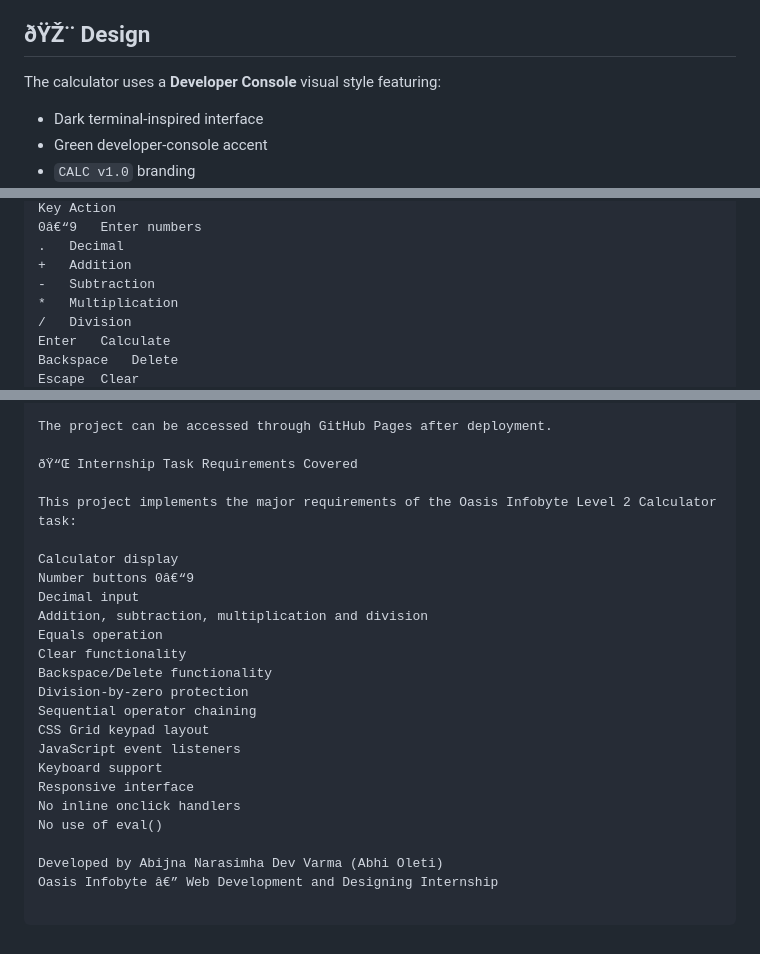
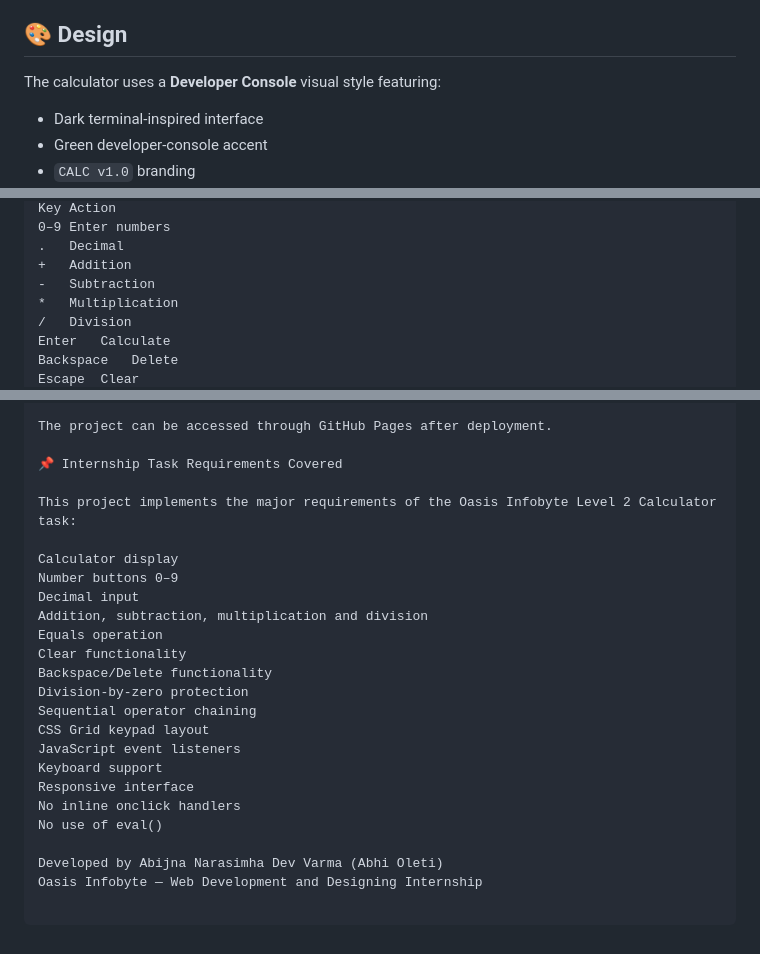
Before and after one commit to OletiAbhi/OIBSIP, a Markdown page: WebDev-L2-Task1-Calculator/README.md, 3 parts joined by grey strips. Rendered like a GitHub page.

```diff
--- a/WebDev-L2-Task1-Calculator/README.md
+++ b/WebDev-L2-Task1-Calculator/README.md
@@ -25,7 +25,7 @@ The project combines a developer-console inspired interface with a fully functio
 - Responsive design
 - Interactive button hover and click effects
 
-## ðŸŽ¨ Design
+## 🎨 Design
 
 The calculator uses a **Developer Console** visual style featuring:
 
@@ -72,5 +72,5 @@ The calculator processes chained operations sequentially.
 Key	Action
-0â€“9	Enter numbers
+0–9	Enter numbers
 .	Decimal
 +	Addition
 -	Subtraction
@@ -135,12 +135,12 @@ Use the calculator buttons or keyboard to perform calculations.
 
 The project can be accessed through GitHub Pages after deployment.
 
-ðŸ“Œ Internship Task Requirements Covered
+📌 Internship Task Requirements Covered
 
 This project implements the major requirements of the Oasis Infobyte Level 2 Calculator task:
 
 Calculator display
-Number buttons 0â€“9
+Number buttons 0–9
 Decimal input
 Addition, subtraction, multiplication and division
 Equals operation
@@ -156,4 +156,4 @@ No inline onclick handlers
 No use of eval()
 
 Developed by Abijna Narasimha Dev Varma (Abhi Oleti)
-Oasis Infobyte â€” Web Development and Designing Internship
+Oasis Infobyte — Web Development and Designing Internship
```
Also changed, not shown: other parts of WebDev-L2-Task1-Calculator/README.md (+25 -25 lines).
